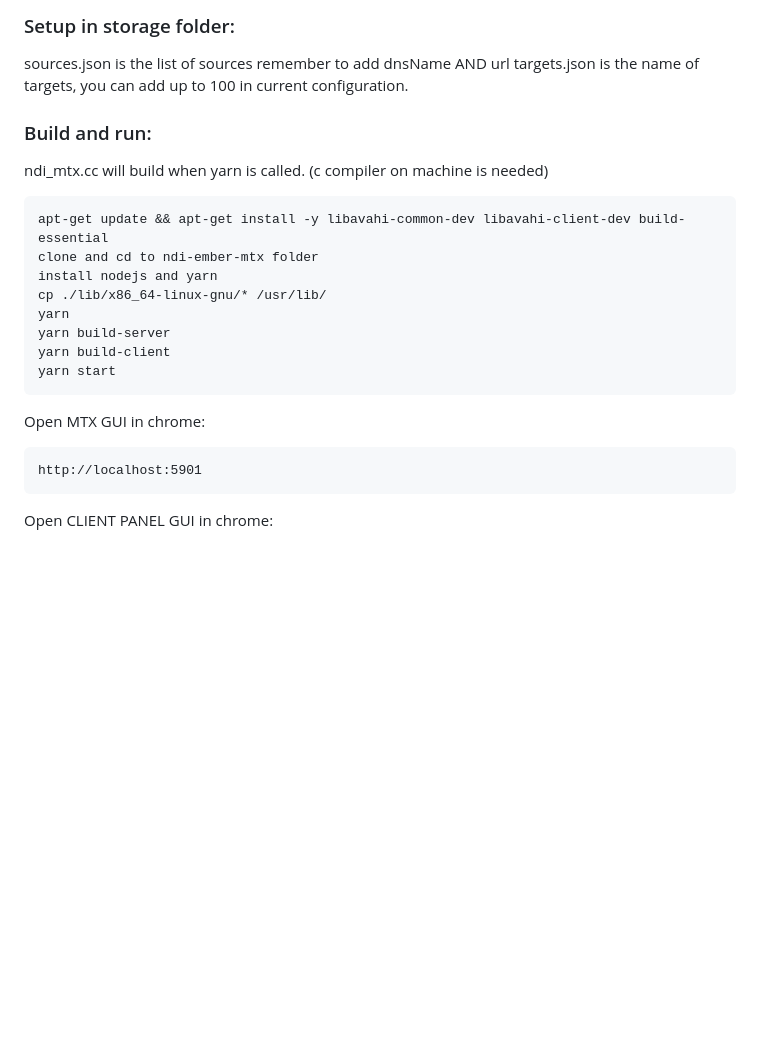
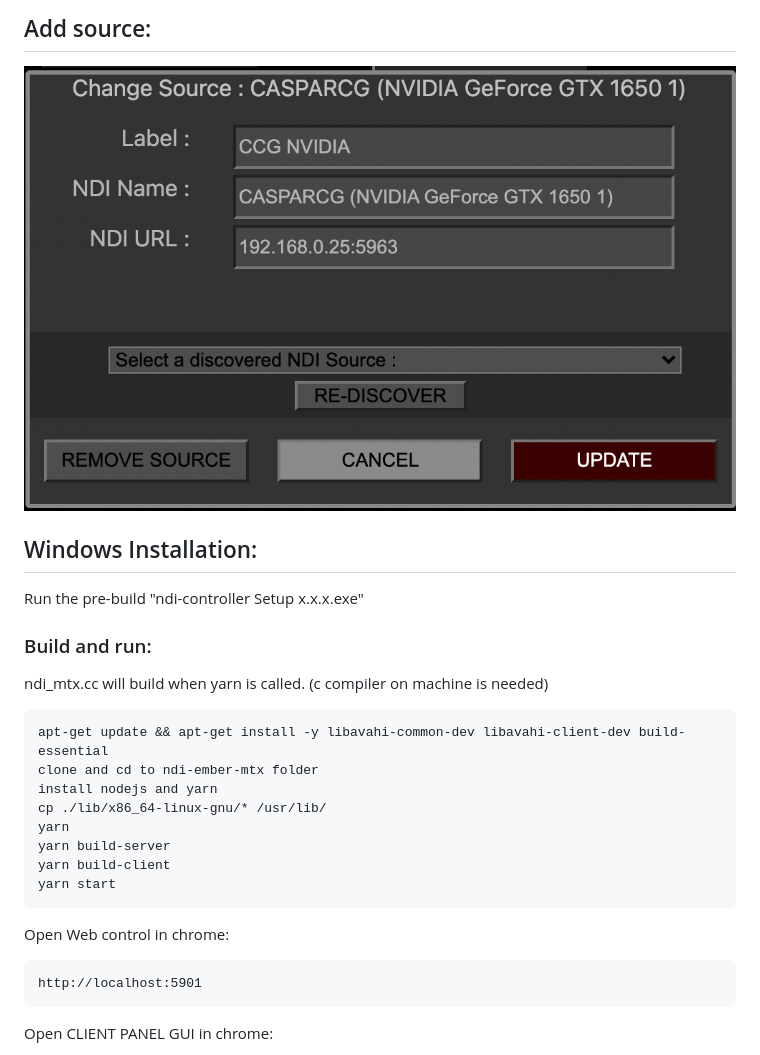
Before and after one commit to olzzon/ndi-controller, a Markdown page: README.md, the part around the change printed below. Rendered like a GitHub page; pictures changed too: doc/source-select.png (added); blank space fills up the shorter version.

````diff
--- a/README.md
+++ b/README.md
@@ -16,7 +26,10 @@ It's build with static installations in mind, so it's not using discovering prot
 
-### Setup in storage folder:
-sources.json is the list of sources remember to add dnsName AND url
-targets.json is the name of targets, you can add up to 100 in current configuration.
+## Add source:
+<img src="doc/source-select.png">
+
+
+## Windows Installation:
+Run the pre-build "ndi-controller Setup x.x.x.exe"
 
 ### Build and run:
 ndi_mtx.cc will build when yarn is called.
@@ -32,7 +45,7 @@ yarn build-client
 yarn start
 ```
 
-Open MTX GUI in chrome:
+Open Web control in chrome:
 ```
 http://localhost:5901
 ```
````
Also changed, not shown: other parts of README.md (+16 -41 lines), doc/clientpanel.png, doc/mtx-setup.png (added), doc/mtx.png.
